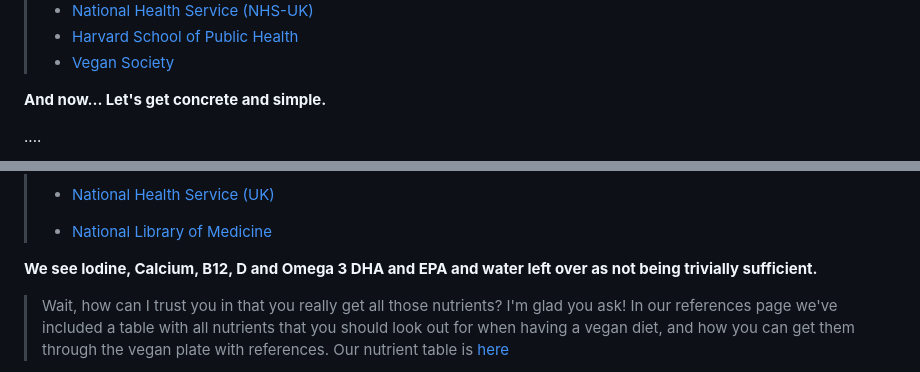
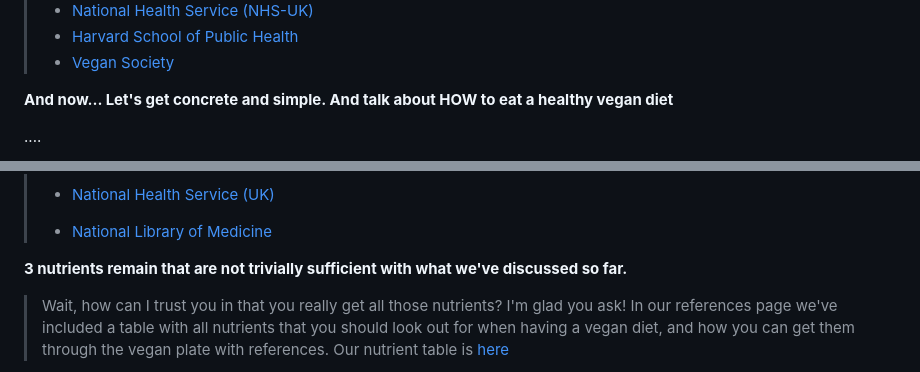
Before and after one commit to schipeltaper/veganexplainer, a Markdown page: index.md, 2 parts joined by grey strips. Rendered like a GitHub page.

```diff
--- a/index.md
+++ b/index.md
@@ -50,7 +50,7 @@ Images of vegan meals
 > - [Harvard School of Public Health](https://www.hsph.harvard.edu/)
 > - [Vegan Society](https://www.vegansociety.com/)
 
-**And now... Let's get concrete and simple.**
+**And now... Let's get concrete and simple. And talk about HOW to eat a healthy vegan diet**
 
 ....
 
@@ -130,7 +154,7 @@ Images of vegan meals
 > + [National Health Service (UK)](https://www.nhs.uk/live-well/eat-well/how-to-eat-a-balanced-diet/the-vegan-diet/)
 > - [National Library of Medicine](https://pubmed.ncbi.nlm.nih.gov/33341313/)
 
-**We see Iodine, Calcium, B12, D and Omega 3 DHA and EPA and water left over as not being trivially sufficient.**
+**3 nutrients remain that are not trivially sufficient with what we've discussed so far.**
 
 > Wait, how can I trust you in that you really get all those nutrients? I'm glad you ask! In our references page we've included a table with all nutrients that you should look out for when having a vegan diet, and how you can get them through the vegan plate with references.
 > Our nutrient table is [here](http://veganexplainer.pineapplees.com/nutrition)
```
Also changed, not shown: other parts of index.md (+28 -21 lines).
